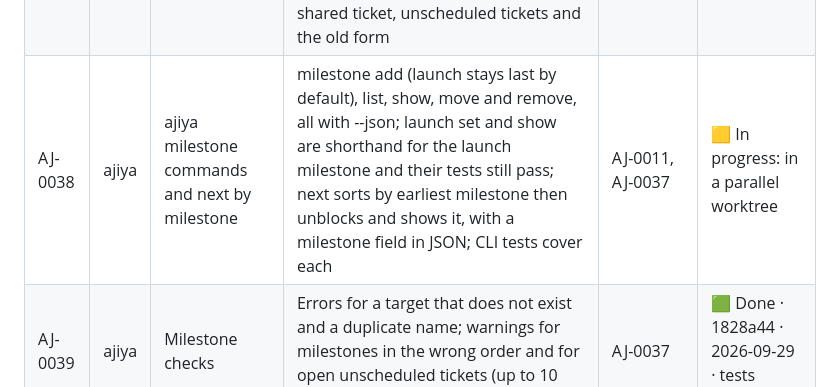
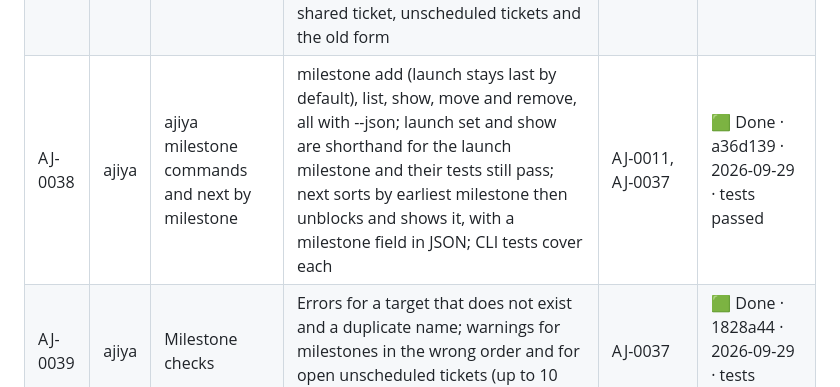
Before and after one commit to AliyuYahaya/Ajiya, a Markdown page: ajiya/apps-launch.md, the part around the change. Rendered like a GitHub page.

Commit message:
AJ-0038 done
Ajiya: AJ-0038

```diff
--- a/ajiya/apps-launch.md
+++ b/ajiya/apps-launch.md
@@ -15,6 +15,6 @@ Goal: Apps are detected and managed, launch readiness is defined, and every chec
 | AJ-0015 | ajiya | ajiya ticket done --test | Runs the configured test command, records tests passed, refuses on failure | - | 🟩 Done · c0239ef · 2026-09-29 · tests passed |
 | AJ-0016 | ajiya | ajiya ticket block and ticket drop | block sets a reason; drop needs --reason and --by and counts as closed | - | 🟩 Done · 1ad6b45 · 2026-09-29 |
 | AJ-0037 | ajiya | Milestone config and model | [[milestones]] in ajiya.toml, in file order, targets are phases or tickets; each ticket belongs to the earliest milestone that requires it, else unscheduled; old [launch] means a milestone named launch and both forms together is a config error; table tests cover several milestones, a shared ticket, unscheduled tickets and the old form | AJ-0010 | 🟩 Done · 8a327fa · 2026-09-29 · tests passed |
-| AJ-0038 | ajiya | ajiya milestone commands and next by milestone | milestone add (launch stays last by default), list, show, move and remove, all with --json; launch set and show are shorthand for the launch milestone and their tests still pass; next sorts by earliest milestone then unblocks and shows it, with a milestone field in JSON; CLI tests cover each | AJ-0011, AJ-0037 | 🟨 In progress: in a parallel worktree |
+| AJ-0038 | ajiya | ajiya milestone commands and next by milestone | milestone add (launch stays last by default), list, show, move and remove, all with --json; launch set and show are shorthand for the launch milestone and their tests still pass; next sorts by earliest milestone then unblocks and shows it, with a milestone field in JSON; CLI tests cover each | AJ-0011, AJ-0037 | 🟩 Done · a36d139 · 2026-09-29 · tests passed |
 | AJ-0039 | ajiya | Milestone checks | Errors for a target that does not exist and a duplicate name; warnings for milestones in the wrong order and for open unscheduled tickets (up to 10 IDs); stable codes and a fixture each | AJ-0037 | 🟩 Done · 1828a44 · 2026-09-29 · tests passed |
 | AJ-0040 | ajiya | Phase display order | [phases] order in ajiya.toml, display only; phase move, phase list (--json) and phase order --suggest/--apply with a topological order, ties by milestone then creation, cycles kept together; phase rename updates it; a check warning for order against dependencies with a fixture; every listing uses the order | AJ-0037 | 🟨 In progress: in a parallel worktree |
```
